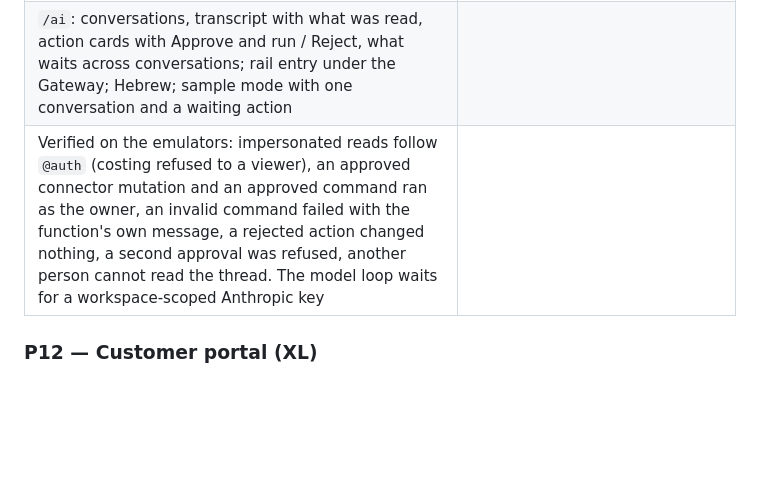
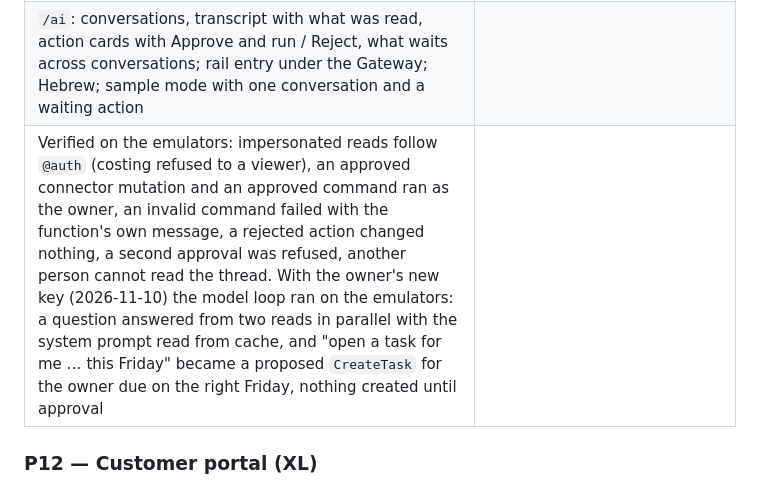
Before and after one commit to idogolan4955/BASIS-INC, a Markdown page: docs/IMPLEMENTATION_PLAN.md, the part around the change. Drawn GitHub-style; blank space fills up the shorter version.

```diff
--- a/docs/IMPLEMENTATION_PLAN.md
+++ b/docs/IMPLEMENTATION_PLAN.md
@@ -364,7 +364,7 @@ Asked for by the owner on 2026-11-10: a bot in the management platform that take
 | `askAssistant` (Opus 5.5, medium effort, refusal fallback, cached system prompt, streamed progress) with `read` (any connector query impersonating the caller), `read_ledger`, `describe_action`, `propose_action`; `decideAssistantAction` running approved actions as the caller, once | Token usage per month in Settings; a monthly spend limit is set in the Anthropic Console |
 | The catalogue built from the sources on every functions build: 99 queries, 39 mutations, 73 commands | The site assistant for customers reuses this core ([CUSTOMER_PORTAL_PLAN](CUSTOMER_PORTAL_PLAN.md) §9) |
 | `/ai`: conversations, transcript with what was read, action cards with Approve and run / Reject, what waits across conversations; rail entry under the Gateway; Hebrew; sample mode with one conversation and a waiting action | |
-| Verified on the emulators: impersonated reads follow `@auth` (costing refused to a viewer), an approved connector mutation and an approved command ran as the owner, an invalid command failed with the function's own message, a rejected action changed nothing, a second approval was refused, another person cannot read the thread. The model loop waits for a workspace-scoped Anthropic key | |
+| Verified on the emulators: impersonated reads follow `@auth` (costing refused to a viewer), an approved connector mutation and an approved command ran as the owner, an invalid command failed with the function's own message, a rejected action changed nothing, a second approval was refused, another person cannot read the thread. With the owner's new key (2026-11-10) the model loop ran on the emulators: a question answered from two reads in parallel with the system prompt read from cache, and "open a task for me … this Friday" became a proposed `CreateTask` for the owner due on the right Friday, nothing created until approval | |
 
 ### P12 — Customer portal (XL)
 
```
Also changed, not shown: docs/GO_LIVE.md (+4 -3 lines).
